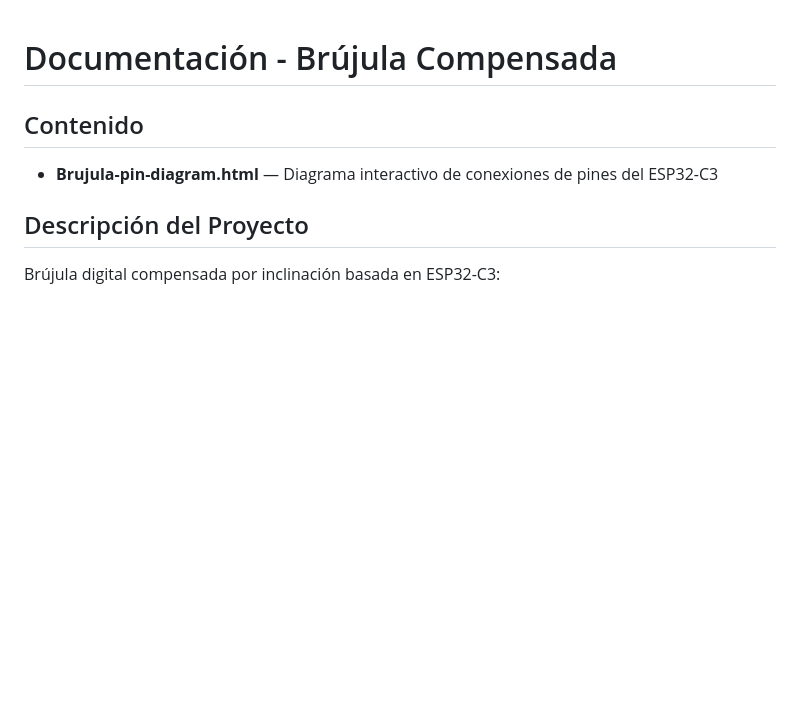
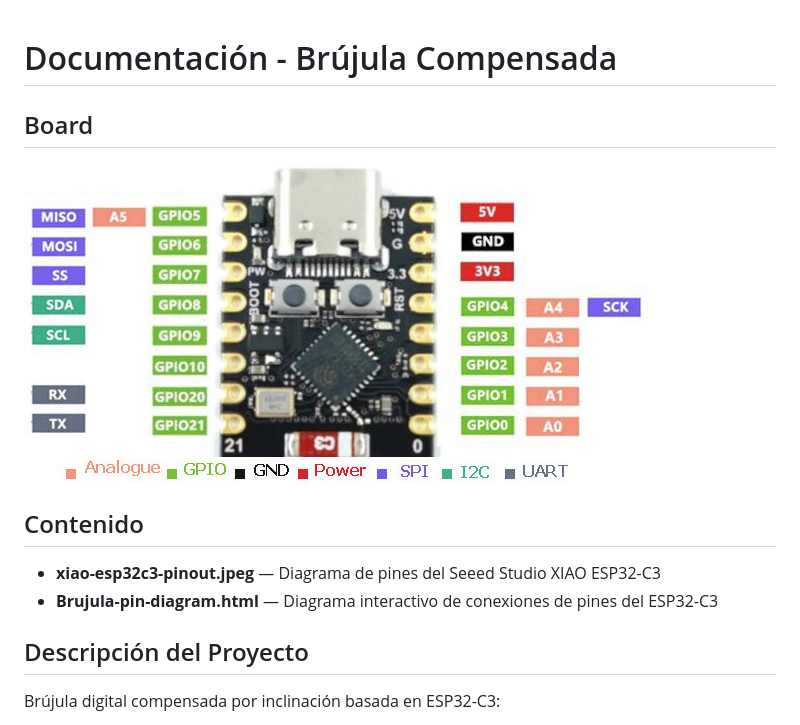
Before and after one commit to antoni-heredia/DiveComputer, a Markdown page: docs/README.md, the part around the change. GitHub-like rendering; pictures changed too: docs/xiao-esp32c3-pinout.jpeg (added); blank space fills up the shorter version.

```diff
--- a/docs/README.md
+++ b/docs/README.md
@@ -1,7 +1,12 @@
 # Documentación - Brújula Compensada
+
+## Board
+
+![Seeed Studio XIAO ESP32-C3 Pinout](xiao-esp32c3-pinout.jpeg)
 
 ## Contenido
 
+- **xiao-esp32c3-pinout.jpeg** — Diagrama de pines del Seeed Studio XIAO ESP32-C3
 - **Brujula-pin-diagram.html** — Diagrama interactivo de conexiones de pines del ESP32-C3
 
 ## Descripción del Proyecto
```
Also changed, not shown: CLAUDE.md (added, +63 -0 lines), CONEXIONES.md (deleted, +0 -160 lines), docs/s3.jpeg (added), 11 other files.
